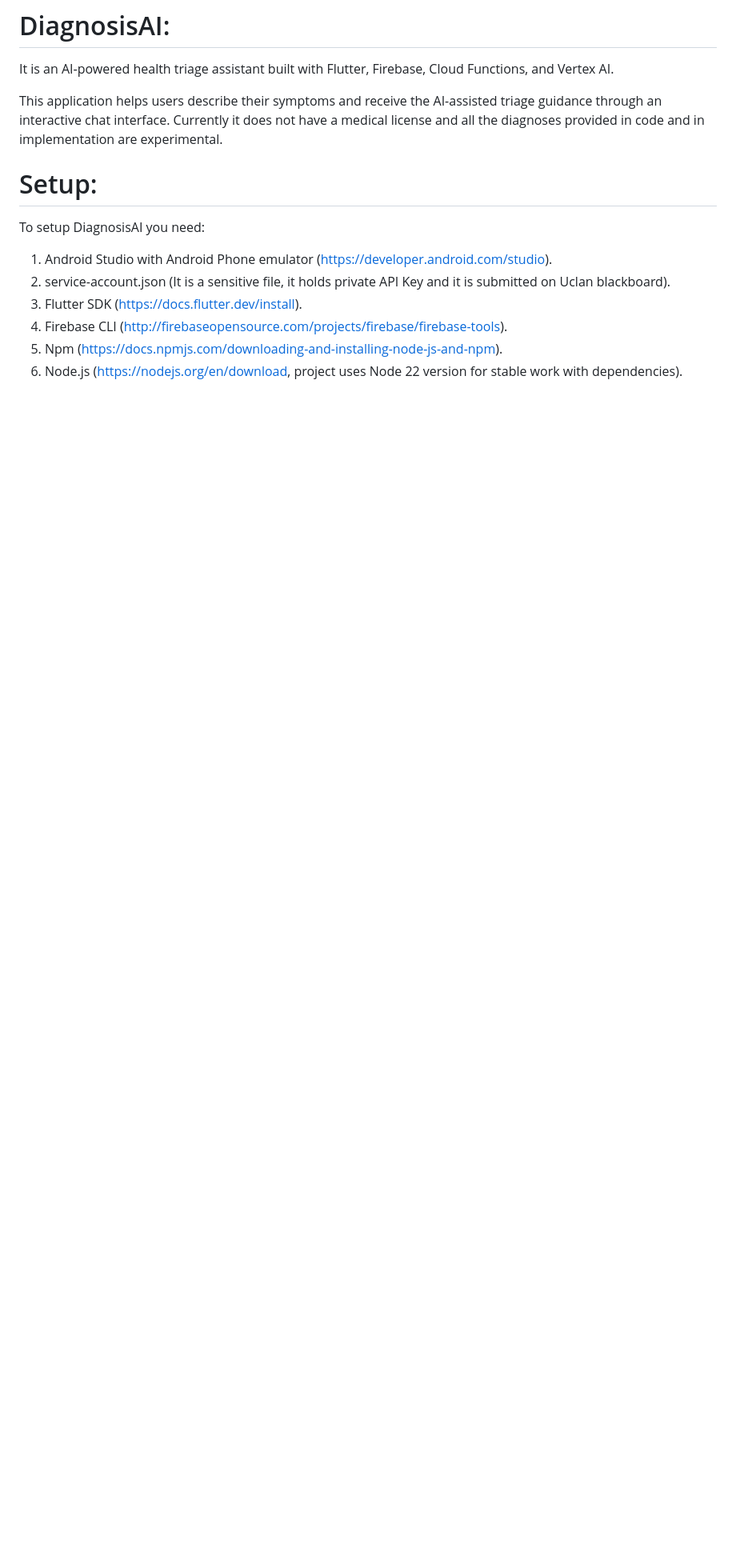
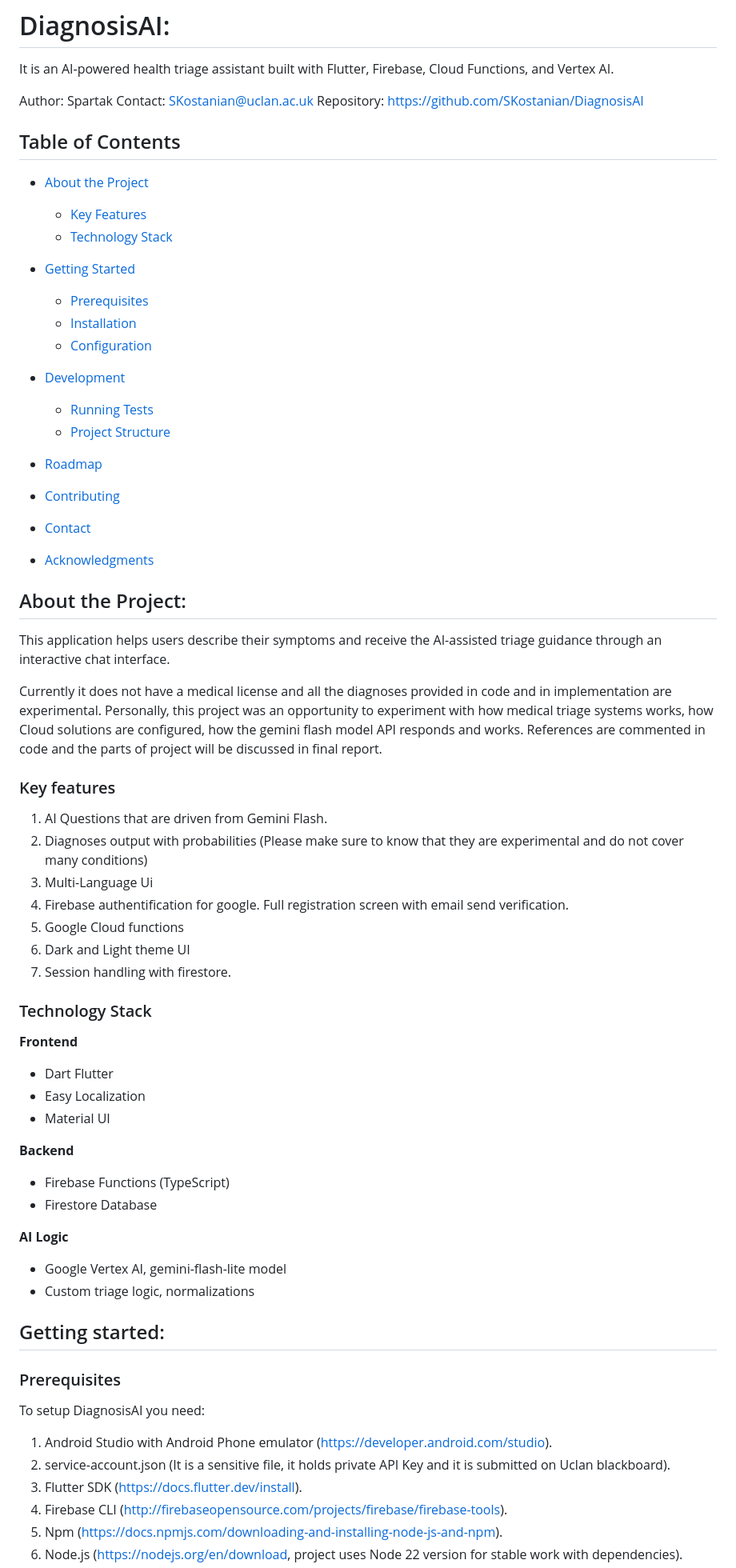
Before and after one commit to SKostanian/DiagnosisAI, a Markdown page: README.md, the part around one of its changes. Shown at 80% size. GitHub-like rendering; blank space fills up the shorter version.

Commit message:
Revise README as in template

```diff
--- a/README.md
+++ b/README.md
@@ -2,11 +2,62 @@
 
 It is an AI-powered health triage assistant built with Flutter, Firebase, Cloud Functions, and Vertex AI.
 
+Author: Spartak
+Contact: SKostanian@uclan.ac.uk
+Repository: https://github.com/SKostanian/DiagnosisAI
+
+## Table of Contents
+- [About the Project](#about-the-project)
+  - [Key Features](#key-features)
+  - [Technology Stack](#technology-stack)
+
+- [Getting Started](#getting-started)
+  - [Prerequisites](#prerequisites)
+  - [Installation](#installation)
+  - [Configuration](#configuration)
+
+- [Development](#development)
+  - [Running Tests](#running-tests)
+  - [Project Structure](#project-structure)
+
+- [Roadmap](#roadmap)
+- [Contributing](#contributing)
+- [Contact](#contact)
+- [Acknowledgments](#acknowledgments)
+
+## About the Project:
+
 This application helps users describe their symptoms and receive the AI-assisted triage guidance through an interactive chat interface.
+
 Currently it does not have a medical license and all the diagnoses provided in code and in implementation are experimental.
+Personally, this project was an opportunity to experiment with how medical triage systems works, how Cloud solutions are configured, how the gemini flash model API responds and works. References are commented in code and the parts of project will be discussed in final report.
 
-# Setup:
+### Key features
+1) AI Questions that are driven from Gemini Flash.
+2) Diagnoses output with probabilities (Please make sure to know that they are experimental and do not cover many conditions)
+3) Multi-Language Ui
+4) Firebase authentification for google. Full registration screen with email send verification.
+5) Google Cloud functions
+6) Dark and Light theme UI
+7) Session handling with firestore.
 
+### Technology Stack
+**Frontend**
+- Dart Flutter
+- Easy Localization
+- Material UI
+
+**Backend**
+- Firebase Functions (TypeScript)
+- Firestore Database
+
+**AI Logic**
+- Google Vertex AI, gemini-flash-lite model
+- Custom triage logic, normalizations
+
+## Getting started:
+
+### Prerequisites
 To setup DiagnosisAI you need:
 1)   Android Studio with Android Phone emulator   (https://developer.android.com/studio).
 2)   service-account.json   (It is a sensitive file, it holds private API Key and it is submitted on Uclan blackboard).
```
Also changed, not shown: other parts of README.md (+57 -13 lines).
